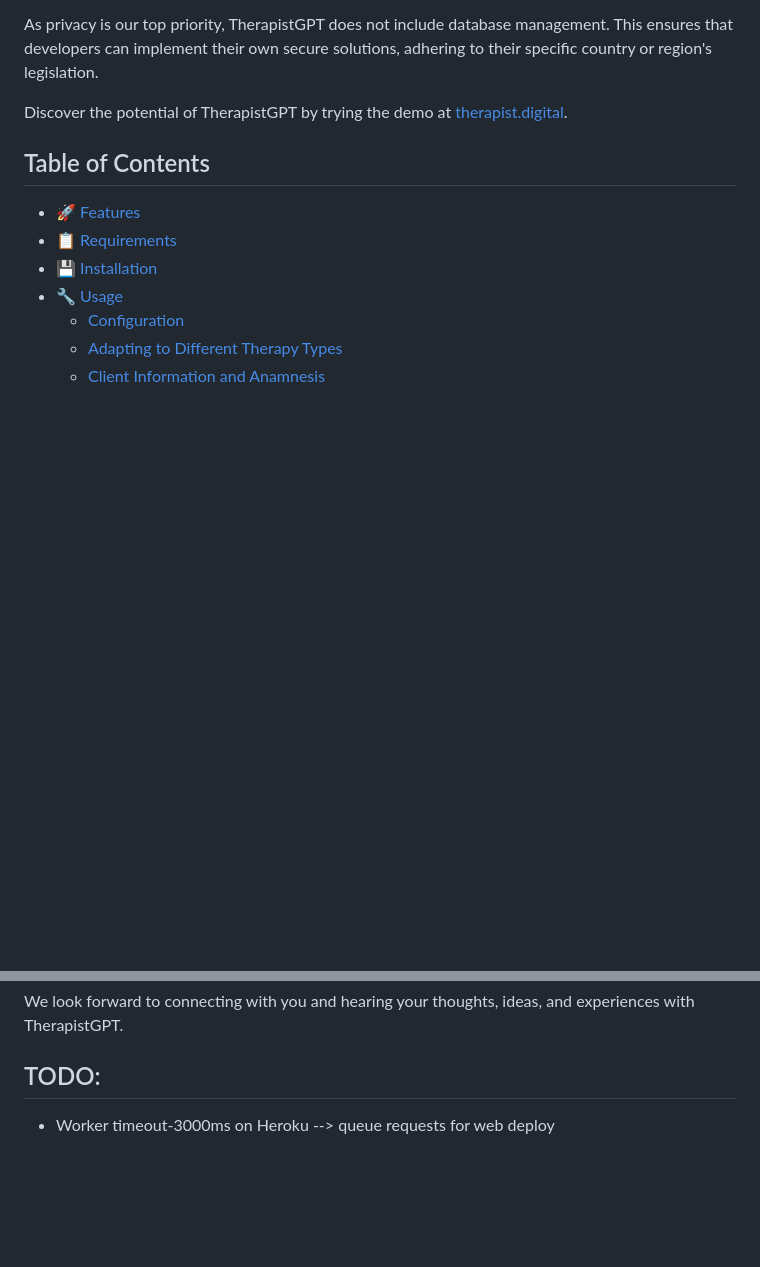
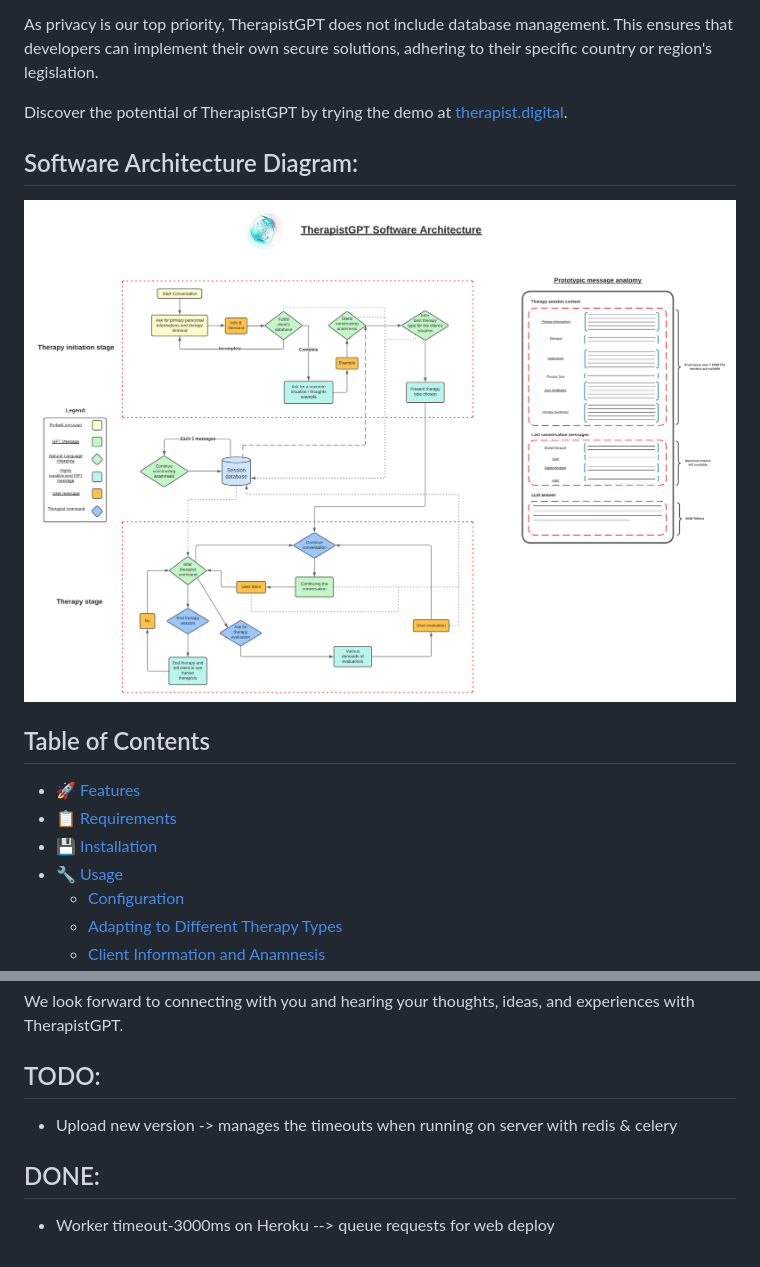
Before and after one commit to nmichaud0/TherapistGPT, a Markdown page: README.md, 2 parts joined by grey strips. Rendered like a GitHub page; blank space fills up the shorter version.

Commit message:
Added diagram, updated the TODO list

```diff
--- a/README.md
+++ b/README.md
@@ -7,6 +7,10 @@ With a focus on accessibility and ease of use, our framework offers a solid foun
 As privacy is our top priority, TherapistGPT does not include database management. This ensures that developers can implement their own secure solutions, adhering to their specific country or region's legislation.
 
 Discover the potential of TherapistGPT by trying the demo at [therapist.digital](http://therapist.digital).
+
+## Software Architecture Diagram:
+
+![](Software_Arch.png?raw=true)
 
 ## Table of Contents
 
@@ -140,4 +144,8 @@ We look forward to connecting with you and hearing your thoughts, ideas, and exp
 
 ## TODO:
 
+- Upload new version -> manages the timeouts when running on server with redis & celery
+
+## DONE:
+
 - Worker timeout-3000ms on Heroku --> queue requests for web deploy
```
